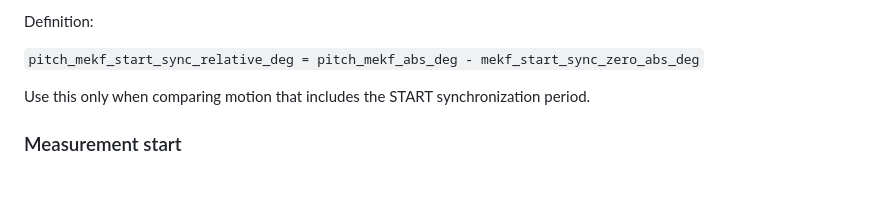
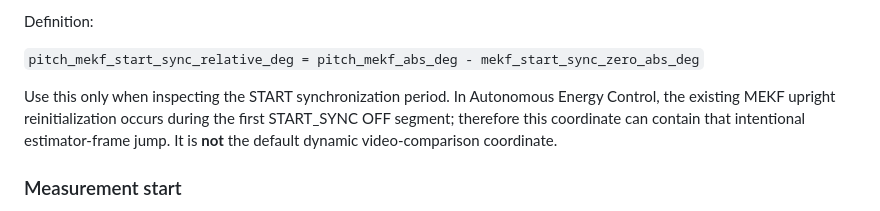
Before and after one commit to temesotejam/atoms3r-mekf-dynamic-validation, a Markdown page: docs/V46Z_EVENT_RELATIVE_ZERO.md, the part around the change. Drawn GitHub-style; blank space fills up the shorter version.

Commit message:
V46z: document START_SYNC reference across existing MEKF reinitialization

```diff
--- a/docs/V46Z_EVENT_RELATIVE_ZERO.md
+++ b/docs/V46Z_EVENT_RELATIVE_ZERO.md
@@ -34,7 +34,7 @@ Definition:
 
 `pitch_mekf_start_sync_relative_deg = pitch_mekf_abs_deg - mekf_start_sync_zero_abs_deg`
 
-Use this only when comparing motion that includes the START synchronization period.
+Use this only when inspecting the START synchronization period. In Autonomous Energy Control, the existing MEKF upright reinitialization occurs during the first START_SYNC OFF segment; therefore this coordinate can contain that intentional estimator-frame jump. It is **not** the default dynamic video-comparison coordinate.
 
 ### Measurement start
 
```
